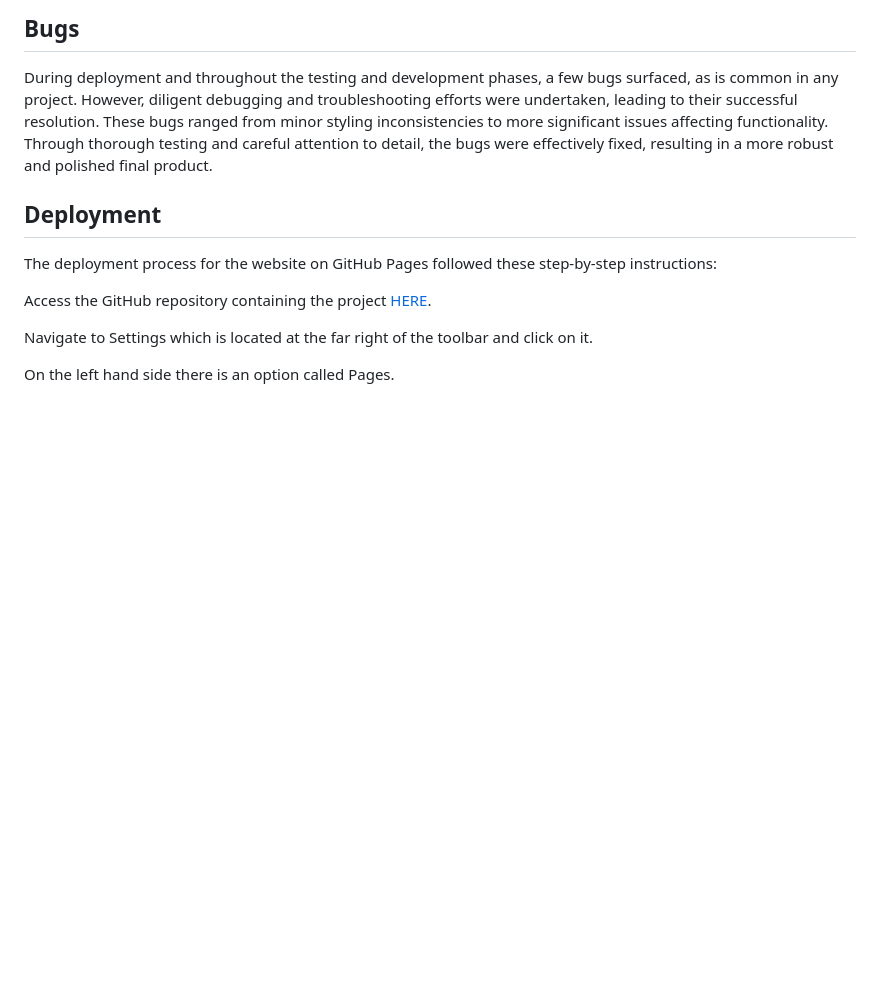
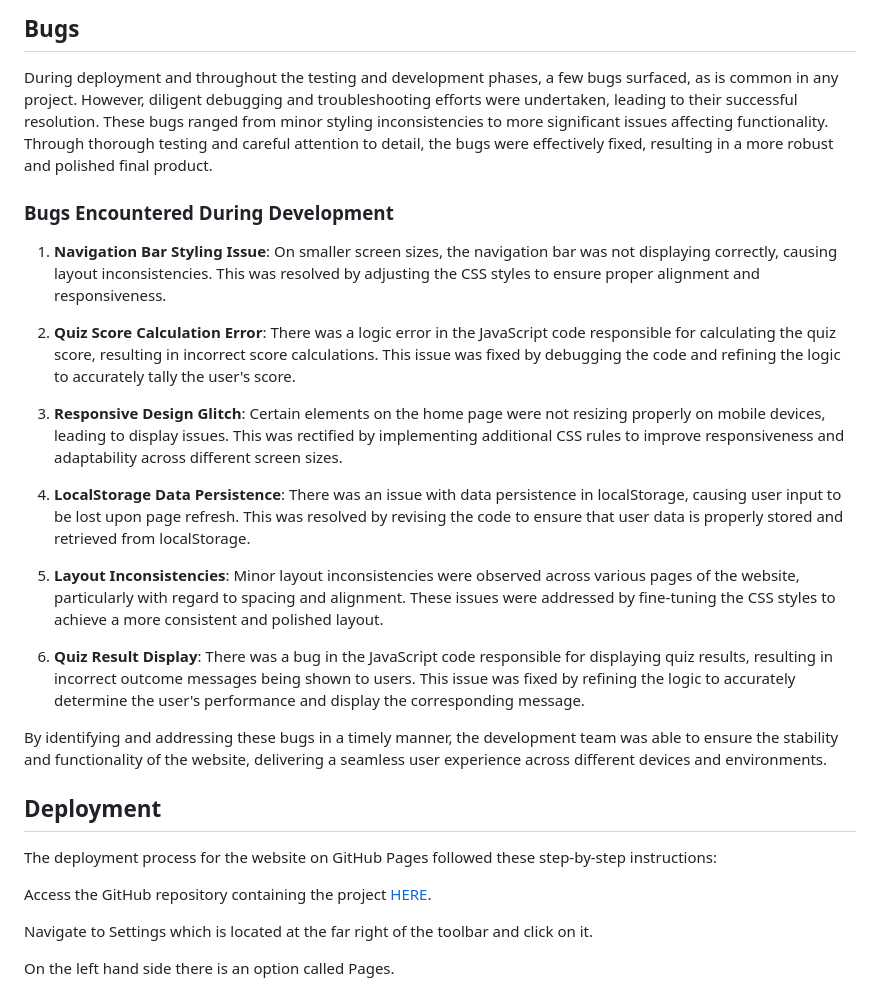
Before and after one commit to fraserivison/astronaut-quiz, a Markdown page: README.md, the part around the change. GitHub-like rendering; blank space fills up the shorter version.

Commit message:
Add a more comprehensive section on the bugs encountred during development on README.md, with the resolution

```diff
--- a/README.md
+++ b/README.md
@@ -186,6 +186,23 @@ Across both mobile and desktop platforms, each page of the website exhibited con
 ## Bugs
 During deployment and throughout the testing and development phases, a few bugs surfaced, as is common in any project. However, diligent debugging and troubleshooting efforts were undertaken, leading to their successful resolution. These bugs ranged from minor styling inconsistencies to more significant issues affecting functionality. Through thorough testing and careful attention to detail, the bugs were effectively fixed, resulting in a more robust and polished final product.
 
+### Bugs Encountered During Development
+
+1. **Navigation Bar Styling Issue**: On smaller screen sizes, the navigation bar was not displaying correctly, causing layout inconsistencies. This was resolved by adjusting the CSS styles to ensure proper alignment and responsiveness.
+
+2. **Quiz Score Calculation Error**: There was a logic error in the JavaScript code responsible for calculating the quiz score, resulting in incorrect score calculations. This issue was fixed by debugging the code and refining the logic to accurately tally the user's score.
+
+3. **Responsive Design Glitch**: Certain elements on the home page were not resizing properly on mobile devices, leading to display issues. This was rectified by implementing additional CSS rules to improve responsiveness and adaptability across different screen sizes.
+
+4. **LocalStorage Data Persistence**: There was an issue with data persistence in localStorage, causing user input to be lost upon page refresh. This was resolved by revising the code to ensure that user data is properly stored and retrieved from localStorage.
+
+5. **Layout Inconsistencies**: Minor layout inconsistencies were observed across various pages of the website, particularly with regard to spacing and alignment. These issues were addressed by fine-tuning the CSS styles to achieve a more consistent and polished layout.
+
+6. **Quiz Result Display**: There was a bug in the JavaScript code responsible for displaying quiz results, resulting in incorrect outcome messages being shown to users. This issue was fixed by refining the logic to accurately determine the user's performance and display the corresponding message.
+
+By identifying and addressing these bugs in a timely manner, the development team was able to ensure the stability and functionality of the website, delivering a seamless user experience across different devices and environments.
+
+
 ## Deployment
 The deployment process for the website on GitHub Pages followed these step-by-step instructions:
 
```
